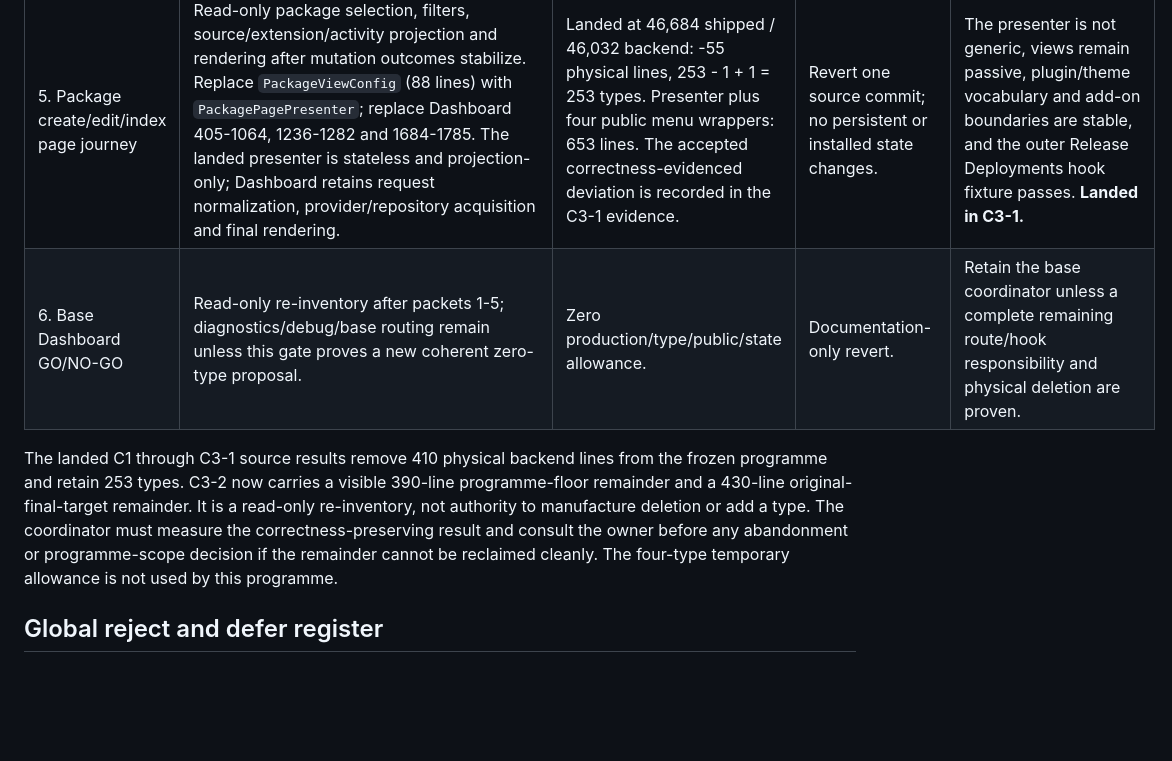
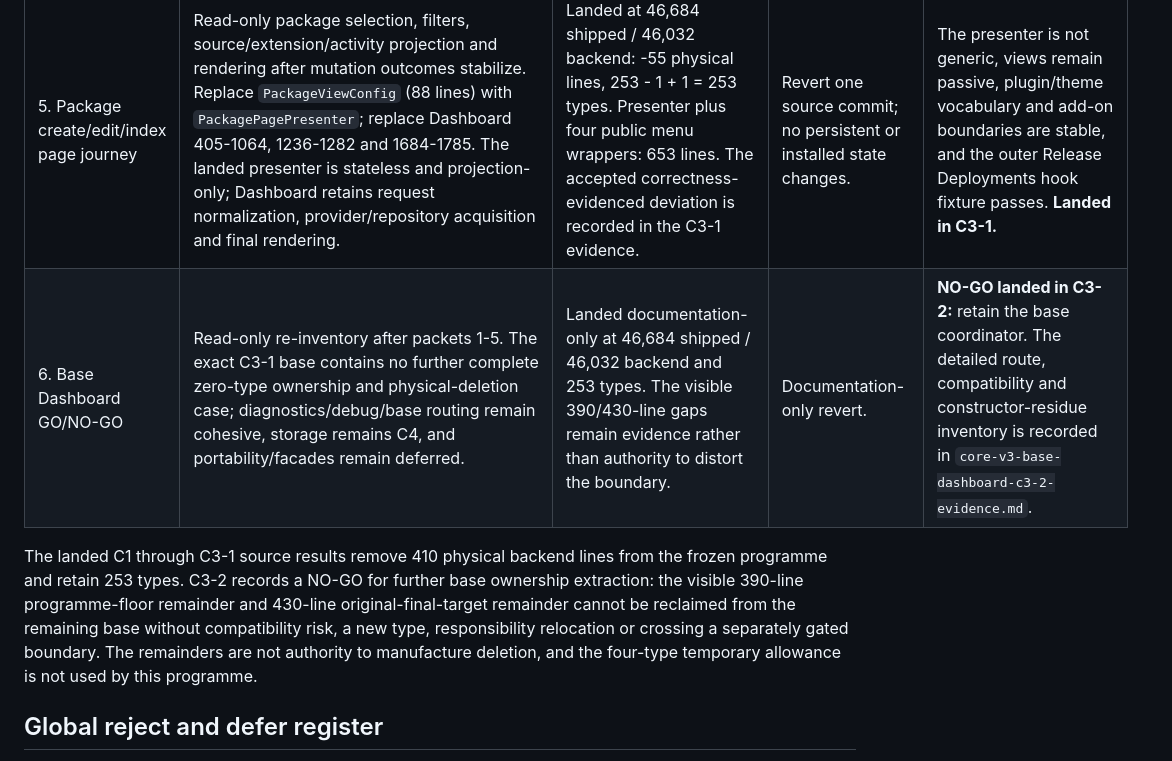
Before and after one commit to RocketsAreNostalgic/ran-booster, a Markdown page: docs/characterization/core-v3-c2-c3-operator-journey-map.md, the part around the change. Drawn GitHub-style; blank space fills up the shorter version.

Commit message:
docs: record Core base ownership no-go

```diff
--- a/docs/characterization/core-v3-c2-c3-operator-journey-map.md
+++ b/docs/characterization/core-v3-c2-c3-operator-journey-map.md
@@ -283,16 +283,16 @@ abandonment or programme-scope decision rather than hidden or manufactured.
 | 3. Single-package mutation journey          | Exact ten-action matrix and signed PRG after packet 2. Add `PackageAdminController`; delete `PackageEditProviderGuard` (57 lines) and replace Dispatcher 198-285, 718-762 and 1403-1444 plus Dashboard 1110-1235, 1283-1349 and 1565-1583. Controller plus delegate: at most 264 lines.                                                                                                                                                                              | At least 180 further backend lines deleted; cumulative shipped PHP at most 46,634; backend at most 45,982. Types: 253 - 1 + 1 = 253. All package hooks/facades unchanged.        | Revert one source commit; package/attempt schemas and existing application services remain authoritative.       | Stop on action/capability/nonce drift, new public result type, Core self-update/multisite guard loss, stale-write/delete safety loss, unsigned success or facade/hook change.                              |
 | 4. Bulk-package mutation journey            | Only `bulk-plugin`/`bulk-theme`, typed result and signed notice; extend the packet-3 `PackageAdminController`. Replace Dispatcher 192-197 and 543-610 plus Dashboard 1350-1534. Added controller code: at most 179 lines.                                                                                                                                                                                                                                            | At least 80 further backend lines deleted; cumulative shipped PHP at most 46,554; backend at most 45,902. Types remain 253 + 0 = 253.                                            | Revert one source commit; signed notices are feedback and need no data migration.                               | Stop if the exact operation capability moves after mutation, more than 200 activation/deactivation identities or 20 queue/policy identities pass, a forged/cross-type marker renders success, or bulk result is treated as durable truth.                                    |
 | 5. Package create/edit/index page journey   | Read-only package selection, filters, source/extension/activity projection and rendering after mutation outcomes stabilize. Replace `PackageViewConfig` (88 lines) with `PackagePagePresenter`; replace Dashboard 405-1064, 1236-1282 and 1684-1785. The landed presenter is stateless and projection-only; Dashboard retains request normalization, provider/repository acquisition and final rendering.                                                                                                               | Landed at 46,684 shipped / 46,032 backend: -55 physical lines, 253 - 1 + 1 = 253 types. Presenter plus four public menu wrappers: 653 lines. The accepted correctness-evidenced deviation is recorded in the C3-1 evidence. | Revert one source commit; no persistent or installed state changes.                                             | The presenter is not generic, views remain passive, plugin/theme vocabulary and add-on boundaries are stable, and the outer Release Deployments hook fixture passes. **Landed in C3-1.**                    |
-| 6. Base Dashboard GO/NO-GO                  | Read-only re-inventory after packets 1-5; diagnostics/debug/base routing remain unless this gate proves a new coherent zero-type proposal.                                                                                                                                                                                                                                                                                                                           | Zero production/type/public/state allowance.                                                                                                                                     | Documentation-only revert.                                                                                      | Retain the base coordinator unless a complete remaining route/hook responsibility and physical deletion are proven.                                                                                        |
+| 6. Base Dashboard GO/NO-GO                  | Read-only re-inventory after packets 1-5. The exact C3-1 base contains no further complete zero-type ownership and physical-deletion case; diagnostics/debug/base routing remain cohesive, storage remains C4, and portability/facades remain deferred.                                                                                                                                                                                                                 | Landed documentation-only at 46,684 shipped / 46,032 backend and 253 types. The visible 390/430-line gaps remain evidence rather than authority to distort the boundary.                                               | Documentation-only revert.                                                                                      | **NO-GO landed in C3-2:** retain the base coordinator. The detailed route, compatibility and constructor-residue inventory is recorded in `core-v3-base-dashboard-c3-2-evidence.md`.                              |
 
 The landed C1 through C3-1 source results remove 410 physical backend lines from
-the frozen programme and retain 253 types. C3-2 now carries a visible 390-line
-programme-floor remainder and a 430-line original-final-target remainder. It is
-a read-only re-inventory, not authority to manufacture deletion or add a type.
-The coordinator must measure the correctness-preserving result and consult the
-owner before any abandonment or programme-scope decision if the remainder
-cannot be reclaimed cleanly. The four-type temporary allowance is not used by
-this programme.
+the frozen programme and retain 253 types. C3-2 records a NO-GO for further base
+ownership extraction: the visible 390-line programme-floor remainder and
+430-line original-final-target remainder cannot be reclaimed from the remaining
+base without compatibility risk, a new type, responsibility relocation or
+crossing a separately gated boundary. The remainders are not authority to
+manufacture deletion, and the four-type temporary allowance is not used by this
+programme.
 
 ## Global reject and defer register
 
```
Also changed, not shown: docs/characterization/core-v3-base-dashboard-c3-2-evidence.md (added, +193 -0 lines).
